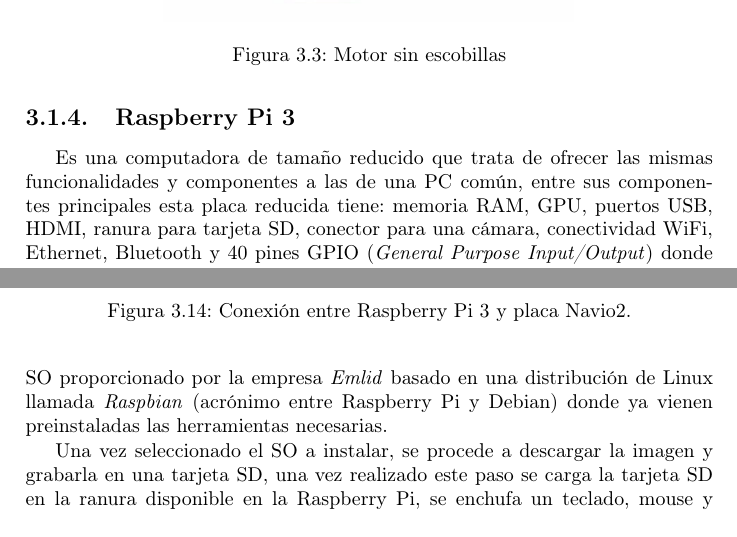
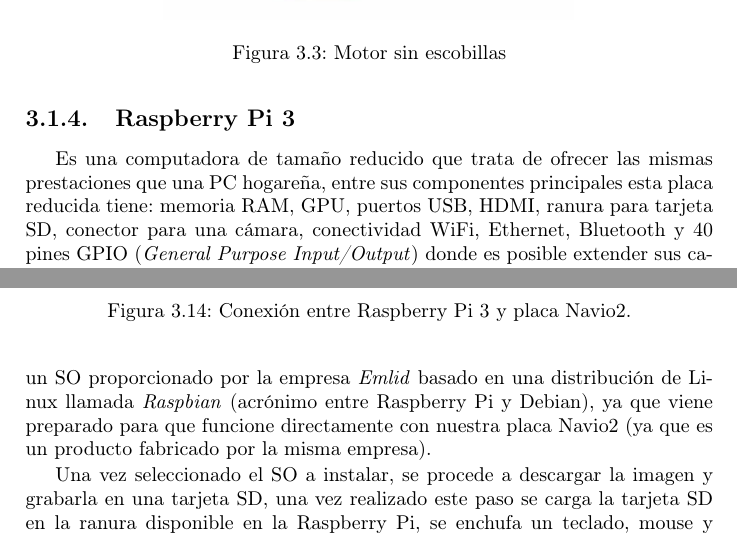
Before and after one commit to ERicBastida/BEcopter-Informe-Final, a LaTeX book (Bastida_Eric_Informe_Final_PFC_Version_1.tex, which reads Capitulos/03Capitulo.tex): two parts of pages 28 and 36 of 143, joined at a grey line, cut so that both start at the same text. Compiled offline with pdfLaTeX; the source files are stored in an older character set and shown here as Unicode; a LaTeX package or settings file that is missing is left out.

Commit message:
Se acomodaron detalles y se agrega descripción.

```diff
--- a/Capitulos/03Capitulo.tex
+++ b/Capitulos/03Capitulo.tex
@@ -199,7 +199,8 @@
 		\end{figure}
 
 	\subsection{Raspberry Pi 3}
-		Es una computadora de tamaño reducido que trata de ofrecer las mismas funcionalidades y componentes a las de una PC común, entre sus componentes principales esta placa reducida tiene: memoria RAM, GPU, puertos USB, HDMI, ranura para tarjeta SD, conector para una cámara, conectividad WiFi, Ethernet, Bluetooth y 40 pines GPIO (\textit{General Purpose Input/Output}) donde es posible extender sus características instalando hardware extra como sensores, led, motores, interfaces, etc\cite{mcmanus2017raspberry}. Además de estas características contamos con las ventajas de costo accesible y un consumo mucho menor, lo que nos da una independencia temporal generosa al conectarla con baterías.
+		Es una computadora de tamaño reducido que trata de ofrecer las mismas prestaciones que una PC hogareña, entre sus componentes principales esta placa reducida tiene: memoria RAM, GPU, puertos USB, HDMI, ranura para tarjeta SD, conector para una cámara, conectividad WiFi, Ethernet, Bluetooth y 40 pines GPIO (\textit{General Purpose Input/Output}) donde es posible extender sus características instalando hardware extra como sensores, led, motores, interfaces, etc\cite{mcmanus2017raspberry}. Teniendo las siguientes características:
+
 		\par \textbf{Especificaciones:}
 			\begin{itemize}
 
@@ -384,7 +385,7 @@
 			\label{fig:navio2-mount}
 		\end{figure}
 
-		Luego se procede a conectar la antena GNSS sobre la placa Navio2. Una vez ya conectado se debe verificar el correcto funcionamiento de todos los sensores presentes, para eso debemos tener un software que gestione eficazmente todo el hardware y sea el intermediario entre estos dispositivos electrónicos y el usuario, además de proporcionar servicios de utilidad para el mismo, en otras palabras, un sistema operativo (SO). Antes de instalar cualquier sistema operativo hay que tener en cuenta que  estamos en presencia de una computadora reducida, es decir, el hardware de los componentes del mismo como memoria, procesador, puertos de entrada y salida, etcétera no son los mismos a las PC convencionales ; por poner un ejemplo, el procesador que contiene la Raspberry es un ARM1176JZF-S, con esto queremos decir que el CPU en si mismo esta fabricado bajo una arquitectura con un conjunto reducido de instrucciones (o por su siglas en ingles \textit{RISC - Reduced instruction set computing}) en comparación a un CPU que son utilizados normalmente en una PC hogareña. Por tal motivo, es necesario de un SO que se adapte a estas características; afortunadamente existen varias organizaciones o empresas que desarrollan y distribuyen este tipo de producto, por ejemplo, \textit{Canonical Ltd} y \textit{Microsoft} han adaptado sus sistemas operativos para este tipo de computadoras. En nuestro caso utilizaremos un SO proporcionado por la empresa \textit{Emlid} basado en una distribución de Linux llamada \textit{Raspbian} (acrónimo entre Raspberry Pi y Debian) donde ya vienen preinstaladas las herramientas necesarias.
+		Luego se procede a conectar la antena GNSS sobre la placa Navio2. Una vez ya conectado se debe verificar el correcto funcionamiento de todos los sensores presentes, para eso debemos tener un software que gestione eficazmente todo el hardware y sea el intermediario entre estos dispositivos electrónicos y el usuario, además de proporcionar servicios de utilidad para el mismo, en otras palabras, un sistema operativo (SO). Antes de instalar cualquier sistema operativo hay que tener en cuenta que  estamos en presencia de una computadora reducida, es decir, el hardware de los componentes del mismo como memoria, procesador, puertos de entrada y salida, etcétera no son los mismos a las PC convencionales; por poner un ejemplo, el procesador que contiene la Raspberry es un ARM1176JZF-S, con esto queremos decir que el CPU en si mismo esta fabricado bajo una arquitectura con un conjunto reducido de instrucciones (o por su siglas en ingles \textit{RISC - Reduced instruction set computing}) en comparación a un CPU que son utilizados normalmente en una PC hogareña. Por tal motivo, es necesario de un SO que se adapte a estas características; afortunadamente existen varias organizaciones o empresas que desarrollan y distribuyen este tipo de producto, por ejemplo, \textit{Canonical Ltd} y \textit{Microsoft} han adaptado sus sistemas operativos para este tipo de computadoras. En nuestro caso utilizaremos un SO proporcionado por la empresa \textit{Emlid} basado en una distribución de Linux llamada \textit{Raspbian} (acrónimo entre Raspberry Pi y Debian), ya que viene preparado para que funcione directamente con nuestra placa Navio2 (ya que es un producto fabricado por la misma empresa).
 		\par Una vez seleccionado el SO a instalar, se procede a descargar la imagen y grabarla en una tarjeta SD, una vez realizado este paso se carga la tarjeta SD en la ranura disponible en la Raspberry Pi, se enchufa un teclado, mouse y un conector HDMI que se encuentra conectado a un monitor, y por último se procede a encender el dispositivo  mostrándonos la siguiente imagen:
 
 
```
Also changed, not shown: Bastida_Eric_Informe_Final_PFC_Version_1.tex (+2 -51 lines), README.md, Capitulos/03Capitulo.tex (4 more changed lines).
